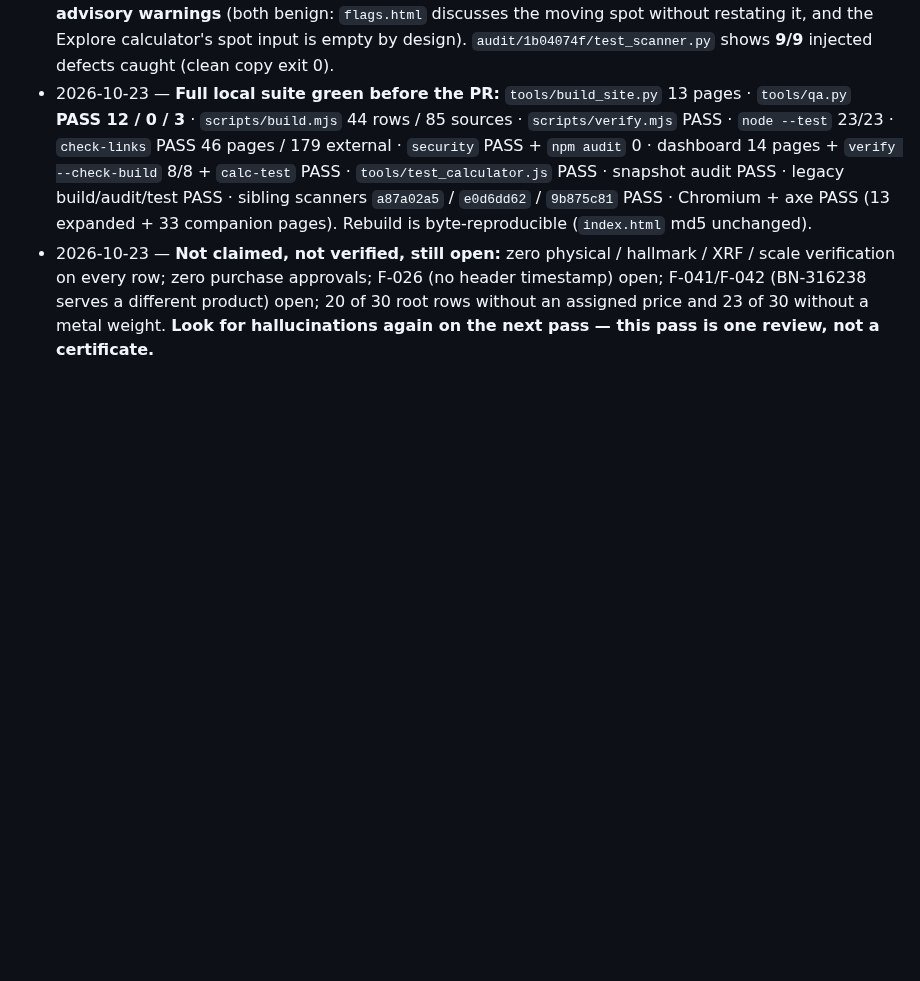
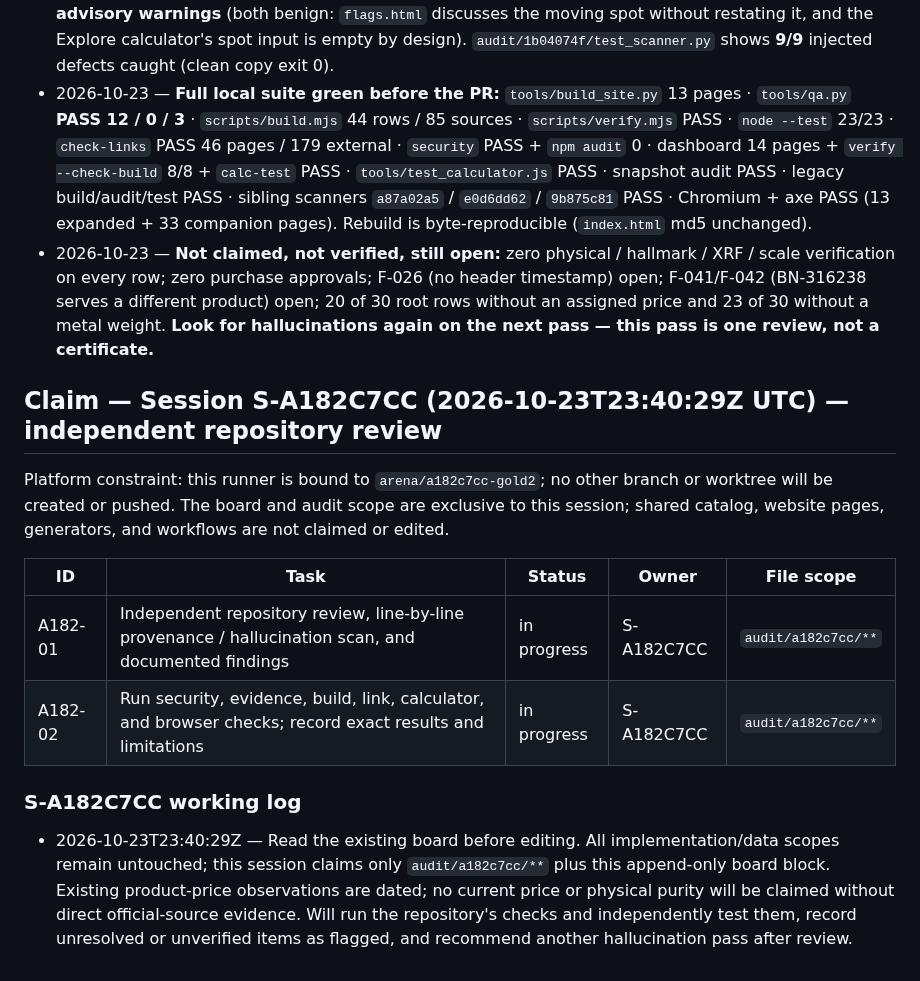
Before and after one commit to karagemop466-tech/GOLD2, a Markdown page: COORDINATION.md, the part around the change. Drawn GitHub-style; blank space fills up the shorter version.

Commit message:
chore(coordination): claim independent review scope
Co-authored-by: arena-agent <297053741+arena-agent@users.noreply.github.com>

```diff
--- a/COORDINATION.md
+++ b/COORDINATION.md
@@ -1109,3 +1109,16 @@ Rules carried forward unchanged: blank/`null` means *not confirmed*, never zero
   row; zero purchase approvals; F-026 (no header timestamp) open; F-041/F-042 (BN-316238 serves a different product)
   open; 20 of 30 root rows without an assigned price and 23 of 30 without a metal weight. **Look for hallucinations
   again on the next pass — this pass is one review, not a certificate.**
+
+## Claim — Session S-A182C7CC (2026-10-23T23:40:29Z UTC) — independent repository review
+
+Platform constraint: this runner is bound to `arena/a182c7cc-gold2`; no other branch or worktree will be created or pushed. The board and audit scope are exclusive to this session; shared catalog, website pages, generators, and workflows are not claimed or edited.
+
+| ID | Task | Status | Owner | File scope |
+|---|---|---|---|---|
+| A182-01 | Independent repository review, line-by-line provenance / hallucination scan, and documented findings | in progress | S-A182C7CC | `audit/a182c7cc/**` |
+| A182-02 | Run security, evidence, build, link, calculator, and browser checks; record exact results and limitations | in progress | S-A182C7CC | `audit/a182c7cc/**` |
+
+### S-A182C7CC working log
+
+- 2026-10-23T23:40:29Z — Read the existing board before editing. All implementation/data scopes remain untouched; this session claims only `audit/a182c7cc/**` plus this append-only board block. Existing product-price observations are dated; no current price or physical purity will be claimed without direct official-source evidence. Will run the repository's checks and independently test them, record unresolved or unverified items as flagged, and recommend another hallucination pass after review.
```
